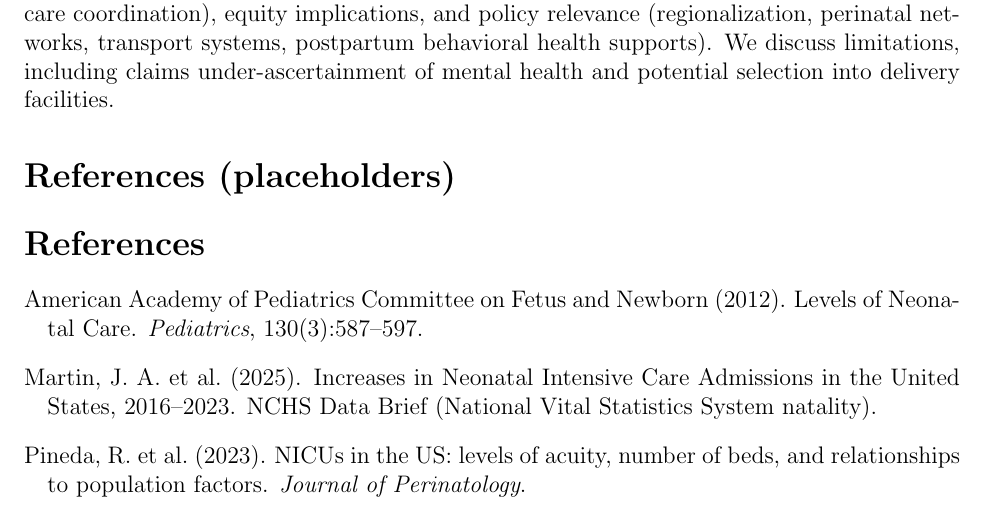
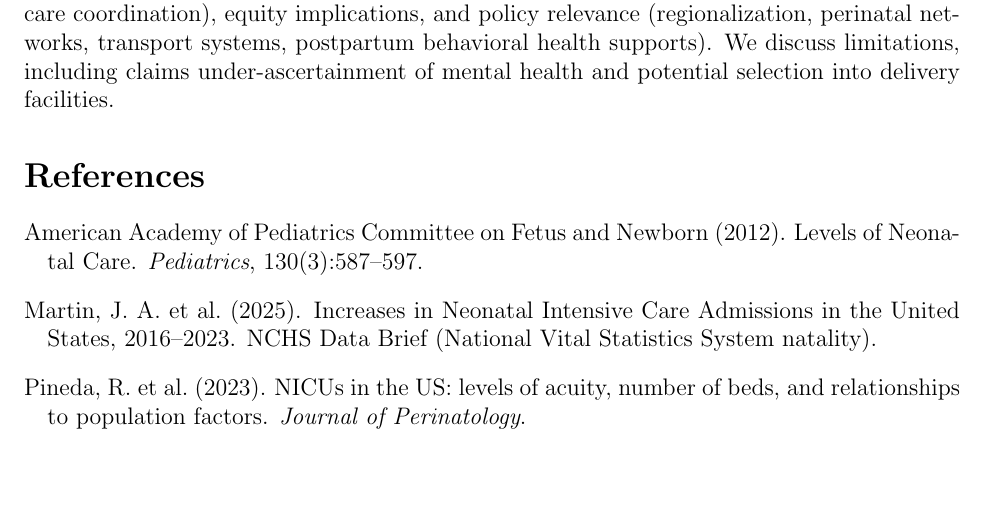
Before and after one commit to mario-martinez-jimenez/Neonatal-Care-and-Maternal-Mental-Health-using-Medicaid, a LaTeX paper (main.tex): part of page 12 of 12, cut so that both start at the same text, the shorter picture padded with empty space. Compiled offline with pdfLaTeX.

Commit message:
Updates from Overleaf

```diff
--- a/main.tex
+++ b/main.tex
@@ -187,7 +187,6 @@ and (iv) within-mother designs where feasible (multiple births).
 \section{Discussion}
 We interpret findings in light of mechanisms (emergent transfers, travel burden, separation, care coordination), equity implications, and policy relevance (regionalization, perinatal networks, transport systems, postpartum behavioral health supports). We discuss limitations, including claims under-ascertainment of mental health and potential selection into delivery facilities.
 
-\section*{References (placeholders)}
 \begin{thebibliography}{99}
 \bibitem[AAP(2012)]{AAP2012}
 American Academy of Pediatrics Committee on Fetus and Newborn (2012).
```
